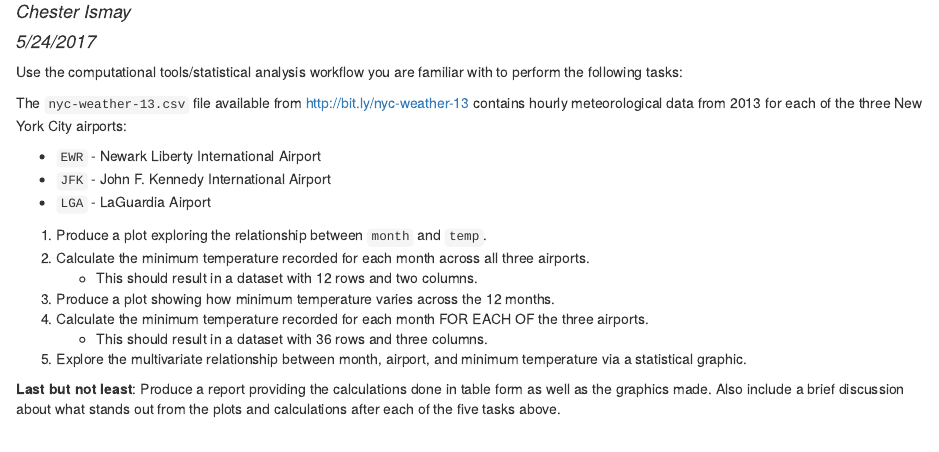
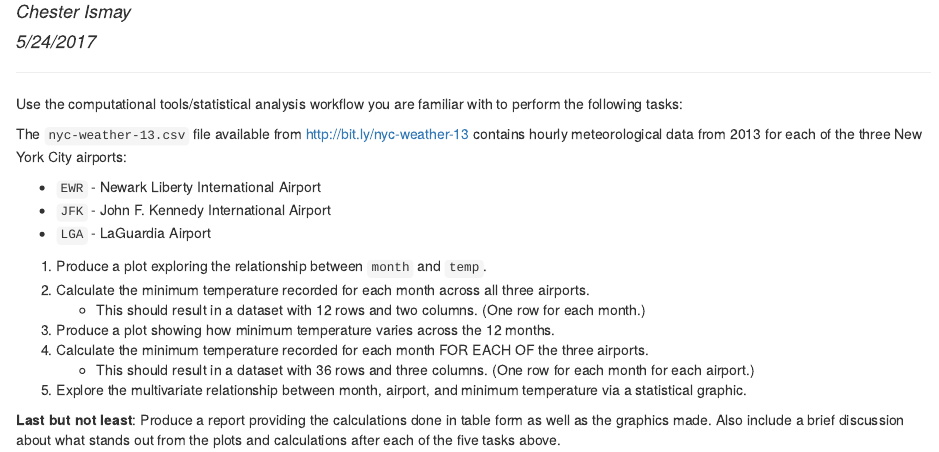
Before and after one commit to ismayc/poRtland-bootcamp17, an R Markdown document (pre-hw.Rmd): the page in a window 1100 px wide, from 120 px down. The pictures show the output file pre-hw.html that the author committed with the source, opened offline.

Commit message:
Update HW

```diff
--- a/pre-hw.Rmd
+++ b/pre-hw.Rmd
@@ -6,9 +6,11 @@ date: "5/24/2017"
 output: html_document
 ---
 
+***
+
 Use the computational tools/statistical analysis workflow you are familiar with to perform the following tasks:
 
-The `nyc-weather-13.csv` file available from <http://bit.ly/nyc-weather-13> contains hourly meteorological data from 2013 for each of the three New York City airports:
+The `nyc-weather-13.csv` file available from [http://bit.ly/nyc-weather-13](https://ismayc.github.io/poRtland-bootcamp17/nyc-weather-13.csv) contains hourly meteorological data from 2013 for each of the three New York City airports:
 
   - `EWR` - Newark Liberty International Airport
   - `JFK` - John F. Kennedy International Airport
@@ -16,10 +18,10 @@ The `nyc-weather-13.csv` file available from <http://bit.ly/nyc-weather-13> cont
 
 1. Produce a plot exploring the relationship between `month` and `temp`.
 1. Calculate the minimum temperature recorded for each month across all three airports.
-    - This should result in a dataset with 12 rows and two columns.
+    - This should result in a dataset with 12 rows and two columns. (One row for each month.)
 1. Produce a plot showing how minimum temperature varies across the 12 months.
 1. Calculate the minimum temperature recorded for each month FOR EACH OF the three airports.
-    - This should result in a dataset with 36 rows and three columns.
+    - This should result in a dataset with 36 rows and three columns.  (One row for each month for each airport.)
 1. Explore the multivariate relationship between month, airport, and minimum temperature via a statistical graphic.
 
 **Last but not least**:  Produce a report providing the calculations done in table form as well as the graphics made.  Also include a brief discussion about what stands out from the plots and calculations after each of the five tasks above.
```
Also changed, not shown: pre-hw.html.
